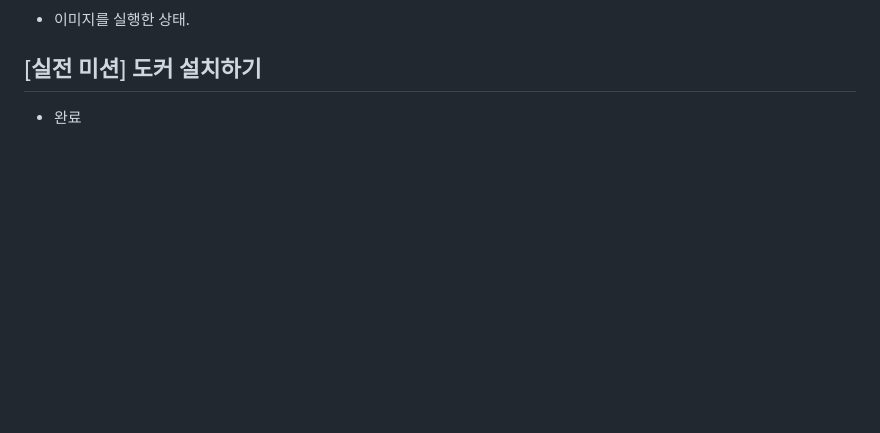
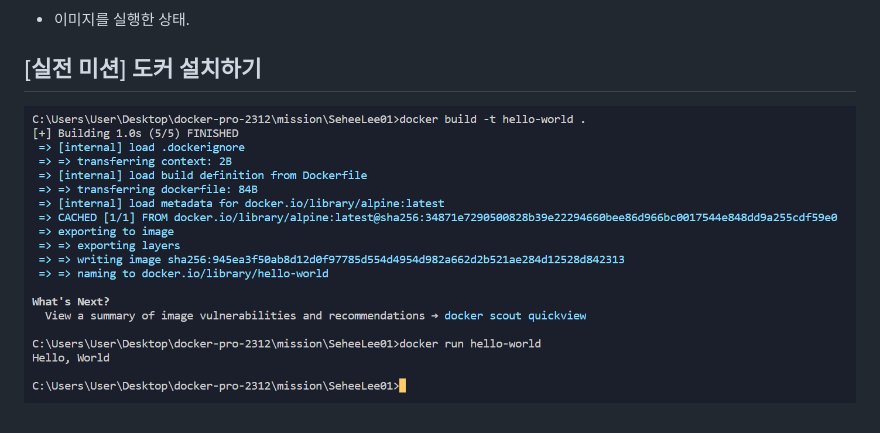
Before and after one commit to drum-grammer/docker-pro-2312, a Markdown page: mission/SeheeLee01.md, the part around the change. GitHub-like rendering; pictures changed too: mission/image.png (added); blank space fills up the shorter version.

Commit message:
실습 완료

```diff
--- a/mission/SeheeLee01.md
+++ b/mission/SeheeLee01.md
@@ -26,4 +26,4 @@
 
 ## [실전 미션] 도커 설치하기
 
-- 완료
+![Alt text](image.png)
```
